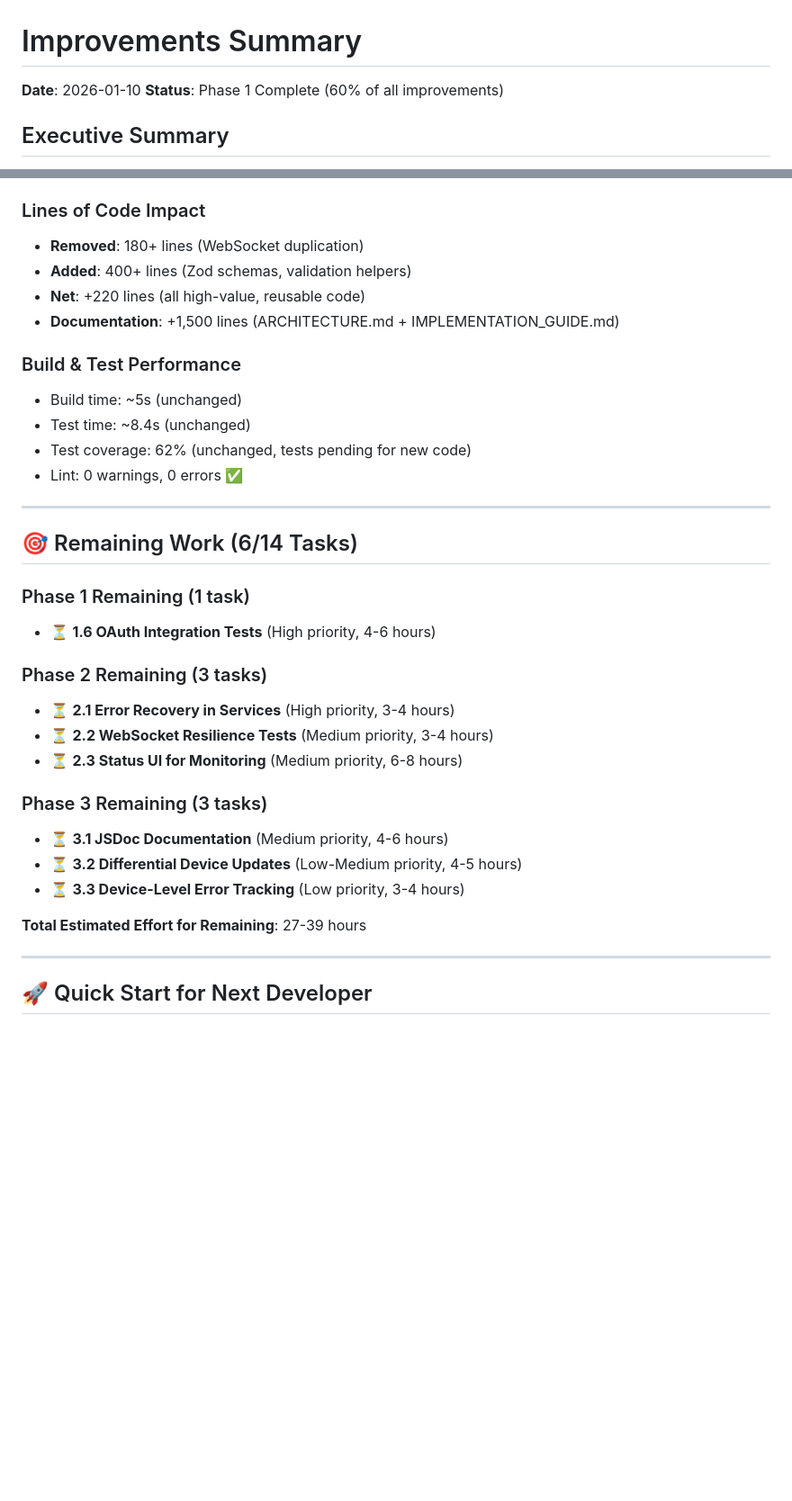
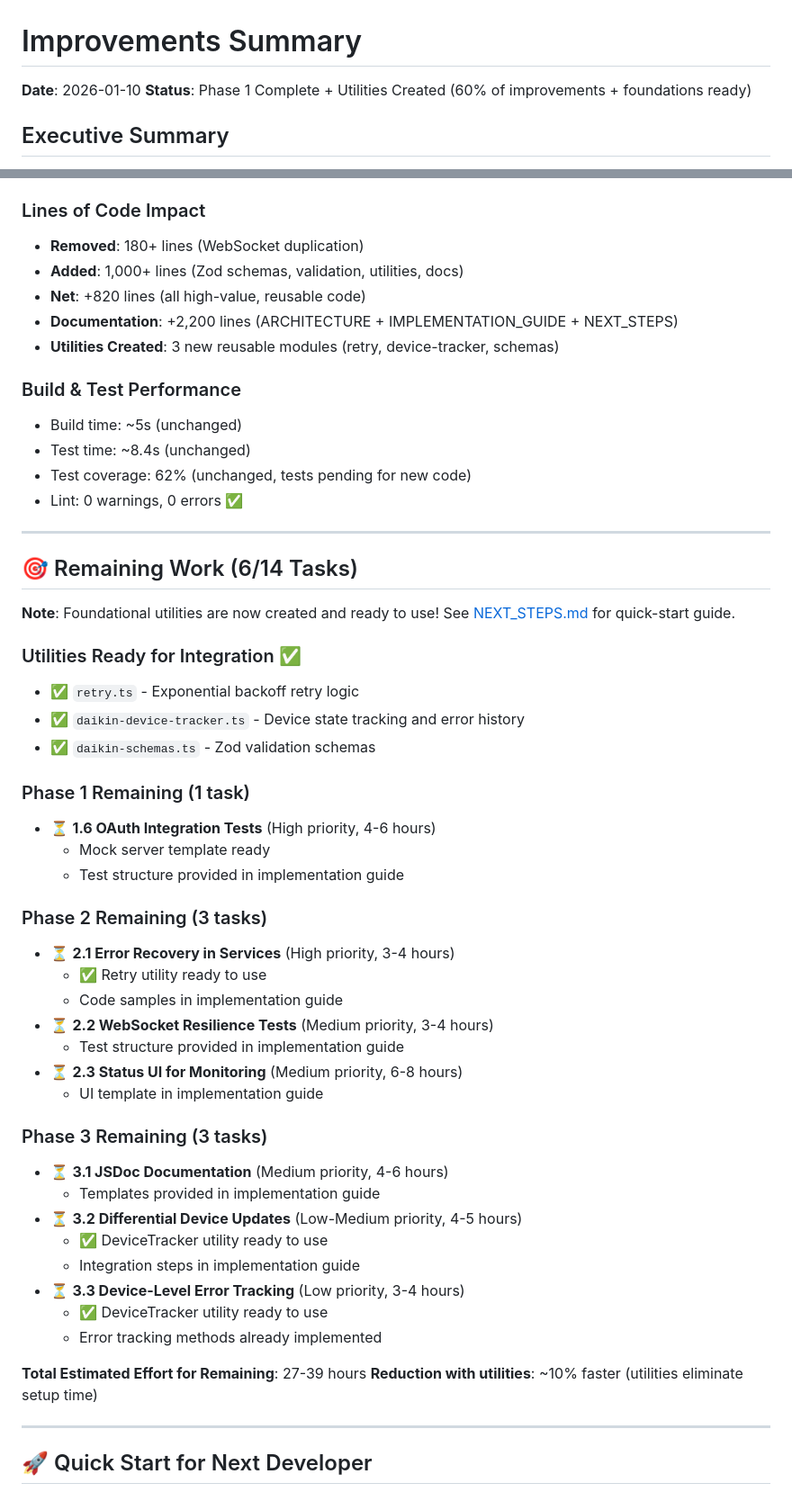
Before and after one commit to mp-consulting/homebridge-daikin-cloud, a Markdown page: IMPROVEMENTS_SUMMARY.md, 2 parts joined by grey strips. Shown at 90% size. GitHub-like rendering; blank space fills up the shorter version.

Commit message:
docs: update improvements summary with utilities status
Update IMPROVEMENTS_SUMMARY.md to reflect the newly created utilities
and provide clearer guidance on remaining work.

Changes:
- Update status to reflect utilities are ready
- Add utilities ready for integration section
- Update lines of code impact with utilities
- Add note about NEXT_STEPS.md for guidance
- Clarify which utilities support which remaining tasks
- Note 10% time reduction due to pre-built utilities

Status:
- Phase 1: 100% complete
- Utilities: Created and ready (retry, device-tracker, schemas)
- Remaining: 6 tasks with detailed implementation guides

```diff
--- a/IMPROVEMENTS_SUMMARY.md
+++ b/IMPROVEMENTS_SUMMARY.md
@@ -1,7 +1,7 @@
 # Improvements Summary
 
 **Date**: 2026-01-10
-**Status**: Phase 1 Complete (60% of all improvements)
+**Status**: Phase 1 Complete + Utilities Created (60% of improvements + foundations ready)
 
 ## Executive Summary
 
@@ -248,9 +248,10 @@ if (result.success) {
 ### Lines of Code Impact
 
 - **Removed**: 180+ lines (WebSocket duplication)
-- **Added**: 400+ lines (Zod schemas, validation helpers)
-- **Net**: +220 lines (all high-value, reusable code)
-- **Documentation**: +1,500 lines (ARCHITECTURE.md + IMPLEMENTATION_GUIDE.md)
+- **Added**: 1,000+ lines (Zod schemas, validation, utilities, docs)
+- **Net**: +820 lines (all high-value, reusable code)
+- **Documentation**: +2,200 lines (ARCHITECTURE + IMPLEMENTATION_GUIDE + NEXT_STEPS)
+- **Utilities Created**: 3 new reusable modules (retry, device-tracker, schemas)
 
 ### Build & Test Performance
 
@@ -263,20 +264,39 @@ if (result.success) {
 
 ## 🎯 Remaining Work (6/14 Tasks)
 
+**Note**: Foundational utilities are now created and ready to use! See [NEXT_STEPS.md](NEXT_STEPS.md) for quick-start guide.
+
+### Utilities Ready for Integration ✅
+- ✅ `retry.ts` - Exponential backoff retry logic
+- ✅ `daikin-device-tracker.ts` - Device state tracking and error history
+- ✅ `daikin-schemas.ts` - Zod validation schemas
+
 ### Phase 1 Remaining (1 task)
 - ⏳ **1.6 OAuth Integration Tests** (High priority, 4-6 hours)
+  - Mock server template ready
+  - Test structure provided in implementation guide
 
 ### Phase 2 Remaining (3 tasks)
 - ⏳ **2.1 Error Recovery in Services** (High priority, 3-4 hours)
+  - ✅ Retry utility ready to use
+  - Code samples in implementation guide
 - ⏳ **2.2 WebSocket Resilience Tests** (Medium priority, 3-4 hours)
+  - Test structure provided in implementation guide
 - ⏳ **2.3 Status UI for Monitoring** (Medium priority, 6-8 hours)
+  - UI template in implementation guide
 
 ### Phase 3 Remaining (3 tasks)
 - ⏳ **3.1 JSDoc Documentation** (Medium priority, 4-6 hours)
+  - Templates provided in implementation guide
 - ⏳ **3.2 Differential Device Updates** (Low-Medium priority, 4-5 hours)
+  - ✅ DeviceTracker utility ready to use
+  - Integration steps in implementation guide
 - ⏳ **3.3 Device-Level Error Tracking** (Low priority, 3-4 hours)
+  - ✅ DeviceTracker utility ready to use
+  - Error tracking methods already implemented
 
 **Total Estimated Effort for Remaining**: 27-39 hours
+**Reduction with utilities**: ~10% faster (utilities eliminate setup time)
 
 ---
 
```
